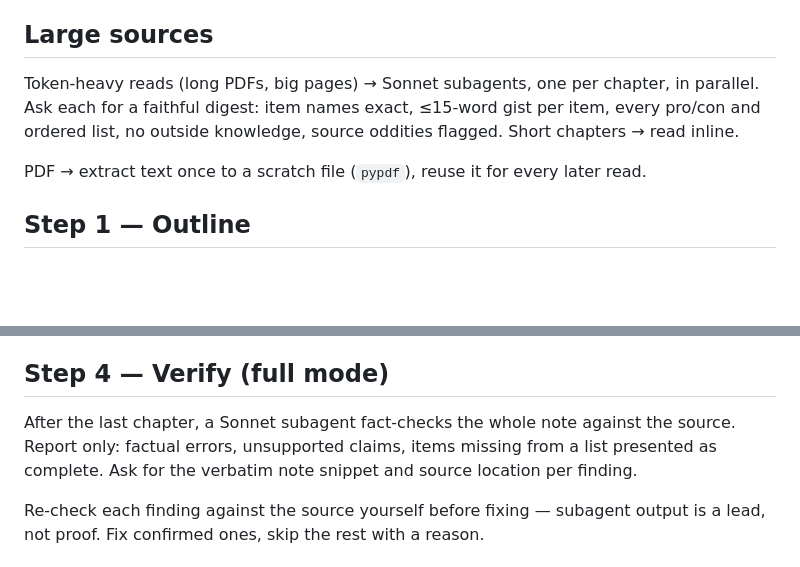
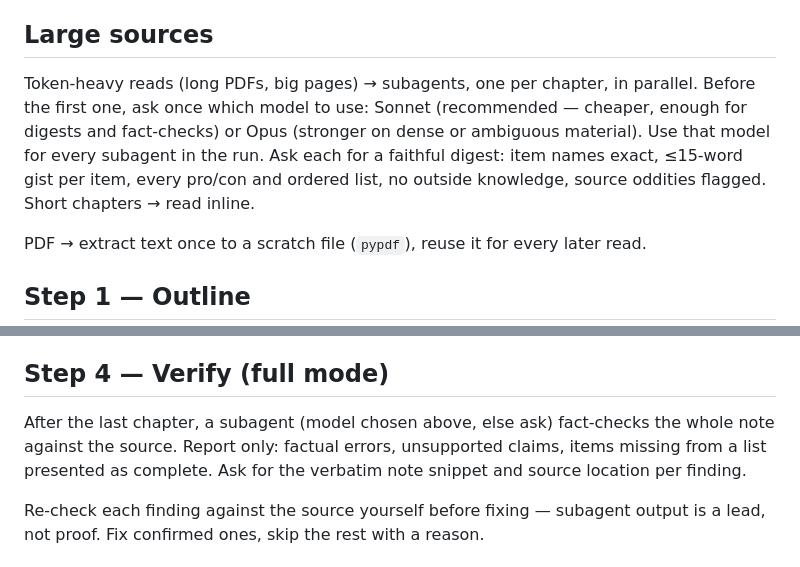
Before and after one commit to MithunWijayasiri/dotclaude, a Markdown page: skills/study-notes/SKILL.md, 2 parts joined by grey strips. GitHub-like rendering; blank space fills up the shorter version.

Commit message:
feat(skills): ask which subagent model study-notes uses

```diff
--- a/skills/study-notes/SKILL.md
+++ b/skills/study-notes/SKILL.md
@@ -23,7 +23,7 @@ Ask only for what the user did not give, all in one question round.
 
 ## Large sources
 
-Token-heavy reads (long PDFs, big pages) → Sonnet subagents, one per chapter, in parallel. Ask each for a faithful digest: item names exact, ≤15-word gist per item, every pro/con and ordered list, no outside knowledge, source oddities flagged. Short chapters → read inline.
+Token-heavy reads (long PDFs, big pages) → subagents, one per chapter, in parallel. Before the first one, ask once which model to use: Sonnet (recommended — cheaper, enough for digests and fact-checks) or Opus (stronger on dense or ambiguous material). Use that model for every subagent in the run. Ask each for a faithful digest: item names exact, ≤15-word gist per item, every pro/con and ordered list, no outside knowledge, source oddities flagged. Short chapters → read inline.
 
 PDF → extract text once to a scratch file (`pypdf`), reuse it for every later read.
 
@@ -68,7 +68,7 @@ Rules:
 
 ## Step 4 — Verify (full mode)
 
-After the last chapter, a Sonnet subagent fact-checks the whole note against the source. Report only: factual errors, unsupported claims, items missing from a list presented as complete. Ask for the verbatim note snippet and source location per finding.
+After the last chapter, a subagent (model chosen above, else ask) fact-checks the whole note against the source. Report only: factual errors, unsupported claims, items missing from a list presented as complete. Ask for the verbatim note snippet and source location per finding.
 
 Re-check each finding against the source yourself before fixing — subagent output is a lead, not proof. Fix confirmed ones, skip the rest with a reason.
 
```
